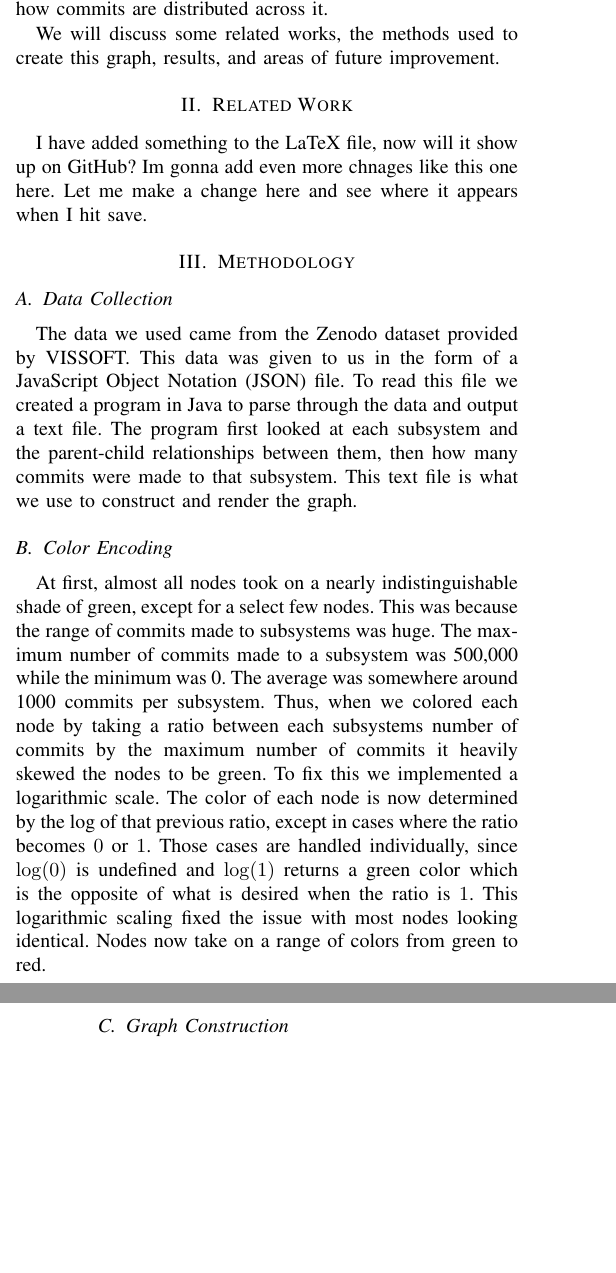
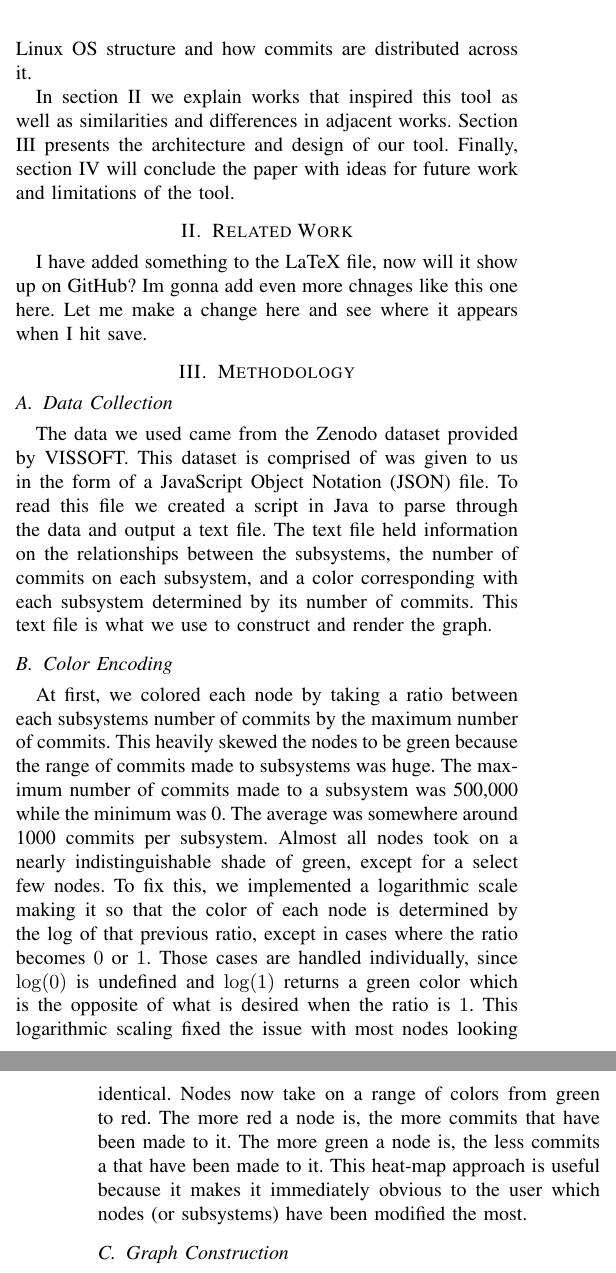
Before and after one commit to aaaaaadddrian/VISSOFT25-Paper, a LaTeX paper (IEEEVISSOFT25.tex): two parts of the columns of pages 1 and 2 of 2, joined at a grey line, cut so that both start at the same text, the shorter picture padded with empty space. Compiled offline with pdfLaTeX; a missing font is replaced by an installed copy or a similar font; a LaTeX package or settings file that is missing is left out.

Commit message:
added some of estebans comments, still need to read related works.

```diff
--- a/IEEEVISSOFT25.tex
+++ b/IEEEVISSOFT25.tex
@@ -61,26 +62,28 @@ Linux is an open source system, meaning that the source code is available, for f
 
 %maybe talk about heirarchical ghraphs in here and why they are useful for visualization rthings
 
-Analyzing commit history is useful because it can show areas in the Linux kernel that have not recently been modified or that have been modified heavily. Areas that have recently been modified often are more likely to contain bugs or errors. Thus commit history visualization can strengthen our ability to find bugs in the Linux OS. We created a graph visualization of Linux subsystems using commit frequency as a heat metric. This visualization is specifically useful because it provides an interactive and clear way of seeing commit history. This approach has not been done before and can provide a new way of seeing the relationship between the Linux OS structure and how commits are distributed across it. % why is this useful/ why is looking at commit activity useful / how is this different
+Analyzing commit history is useful for developers because it can show areas in the Linux kernel that have not been modified recently or that have been heavily modified. Areas that have recently been modified often are more likely to contain bugs or errors. Thus commit history visualization can strengthen our ability to find bugs in the Linux OS. We created a graph visualization of Linux subsystems using commit frequency as a heat metric. This visualization is specifically useful because it provides an interactive and clear way of seeing commit history. This approach has not been done before and can provide a new way of seeing the relationship between the Linux OS structure and how commits are distributed across it. % why is this useful/ why is looking at commit activity useful / how is this different
 
-We will discuss some related works, the methods used to create this graph, results, and areas of future improvement.
+In section \ref{relWork} we explain works that inspired this tool as well as similarities and differences in adjacent works. Section \ref{method} presents the architecture and design of our tool. Finally, section \ref{resAndDisc} will conclude the paper with ideas for future work and limitations of the tool.
 
 
 
 
 \section{Related Work}
+\label{relWork}
 
 % read papers, summarize each one individually, then look at every summary and answer these questions in the paper: what is known? what is unknown? what has been done? what are you doing? how are they different? or do it this way : GENERAL OVERVIEW WHAT BEEN DONE, go through each paper and explain, GENERAL OVERVIEW WHA+Y DIFFERENT.
 
 I have added something to the LaTeX file, now will it show up on GitHub? Im gonna add even more chnages like this one here. Let me make a change here and see where it appears when I hit save.
 
 \section{Methodology}
+\label{method}
 
 \subsection{Data Collection}
-The data we used came from the Zenodo dataset provided by VISSOFT. This data was given to us in the form of a JavaScript Object Notation (JSON) file. To read this file we created a program in Java to parse through the data and output a text file. The program first looked at each subsystem and the parent-child relationships between them, then how many commits were made to that subsystem. This text file is what we use to construct and render the graph.
+The data we used came from the Zenodo dataset provided by VISSOFT. This dataset is comprised of was given to us in the form of a JavaScript Object Notation (JSON) file. To read this file we created a script in Java to parse through the data and output a text file. The text file held information on the relationships between the subsystems, the number of commits on each subsystem, and a color corresponding with each subsystem determined by its number of commits. This text file is what we use to construct and render the graph.
 
 \subsection{Color Encoding}
-At first, almost all nodes took on a nearly indistinguishable shade of green, except for a select few nodes. This was because the range of commits made to subsystems was huge. The maximum number of commits made to a subsystem was 500,000 while the minimum was 0. The average was somewhere around 1000 commits per subsystem. Thus, when we colored each node by taking a ratio between each subsystems number of commits by the maximum number of commits it heavily skewed the nodes to be green. To fix this we implemented a logarithmic scale. The color of each node is now determined by the log of that previous ratio, except in cases where the ratio becomes $0$ or $1$. Those cases are handled individually, since $\log(0)$ is undefined and $\log(1)$ returns a green color which is the opposite of what is desired when the ratio is $1$. This logarithmic scaling fixed the issue with most nodes looking identical. Nodes now take on a range of colors from green to red.
+At first, we colored each node by taking a ratio between each subsystems number of commits by the maximum number of commits. This heavily skewed the nodes to be green because the range of commits made to subsystems was huge. The maximum number of commits made to a subsystem was 500,000 while the minimum was 0. The average was somewhere around 1000 commits per subsystem. Almost all nodes took on a nearly indistinguishable shade of green, except for a select few nodes. To fix this, we implemented a logarithmic scale making it so that the color of each node is  determined by the log of that previous ratio, except in cases where the ratio becomes $0$ or $1$. Those cases are handled individually, since $\log(0)$ is undefined and $\log(1)$ returns a green color which is the opposite of what is desired when the ratio is $1$. This logarithmic scaling fixed the issue with most nodes looking identical. Nodes now take on a range of colors from green to red. The more red a node is, the more commits that have been made to it. The more green a node is, the less commits a that have been made to it. This heat-map approach is useful because it makes it immediately obvious to the user which nodes (or subsystems) have been modified the most.
 
 \subsection{Graph Construction}
 We utilized C\# in Unity to visualize the graph. First, we read the text file output from Java. The text file contained the parent-child relationships between all of the subsystems, the exact number of commits made to each subsystem, and a color corresponding to each node. Our code created a set of nodes and a set of vertices based on this text file. A node is created to represent each subsystem and its corresponding color, and an edge connects two nodes if and only if one is a child of the other. This creates a hierarchical graph layout that not only shows us the relationships between the subsystems, but also the relative commit frequency between them as well. This graph is then visualized using a radial layout so that the nodes are spaced evenly along different radii.
```
Also changed, not shown: IEEEVISSOFT25.pdf, IEEEVISSOFT25.tex (9 more changed lines).
